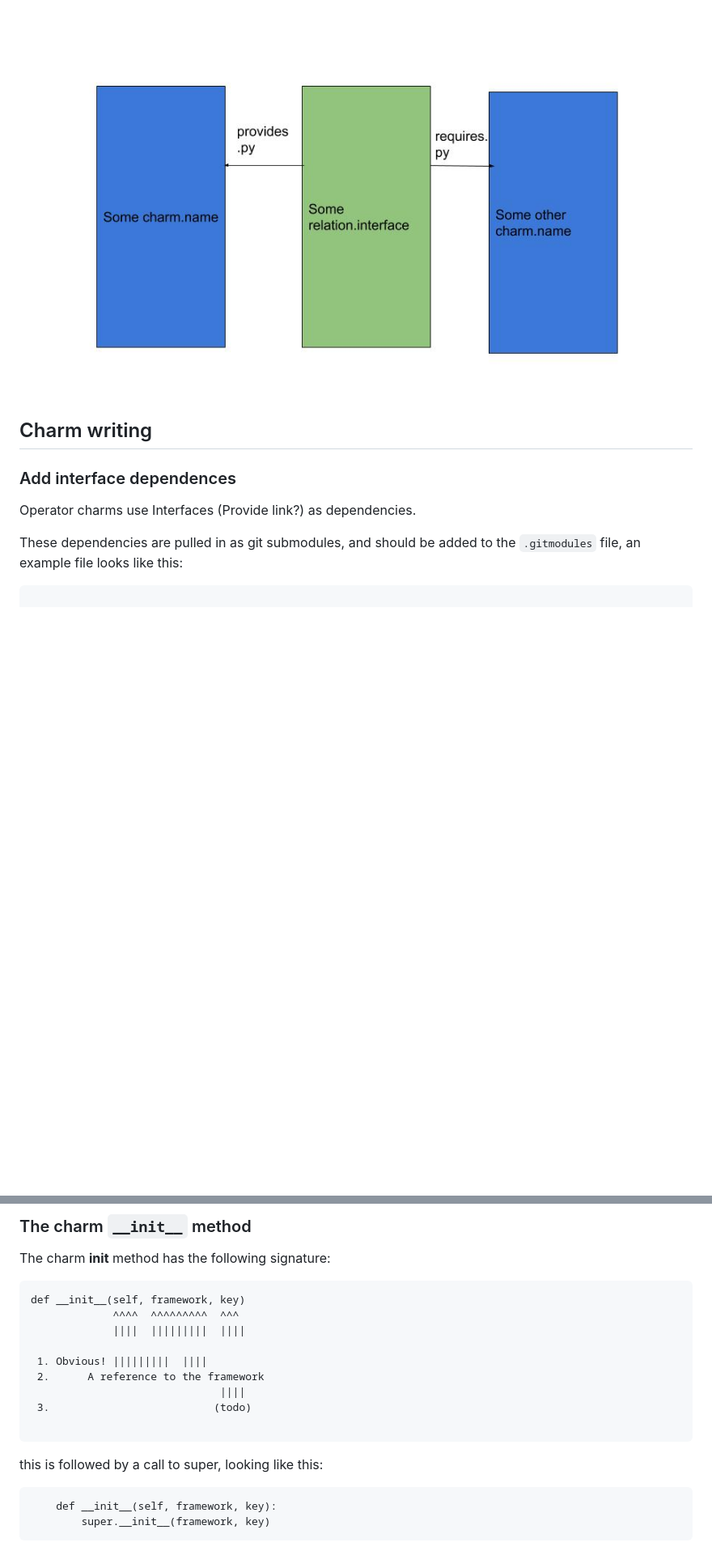
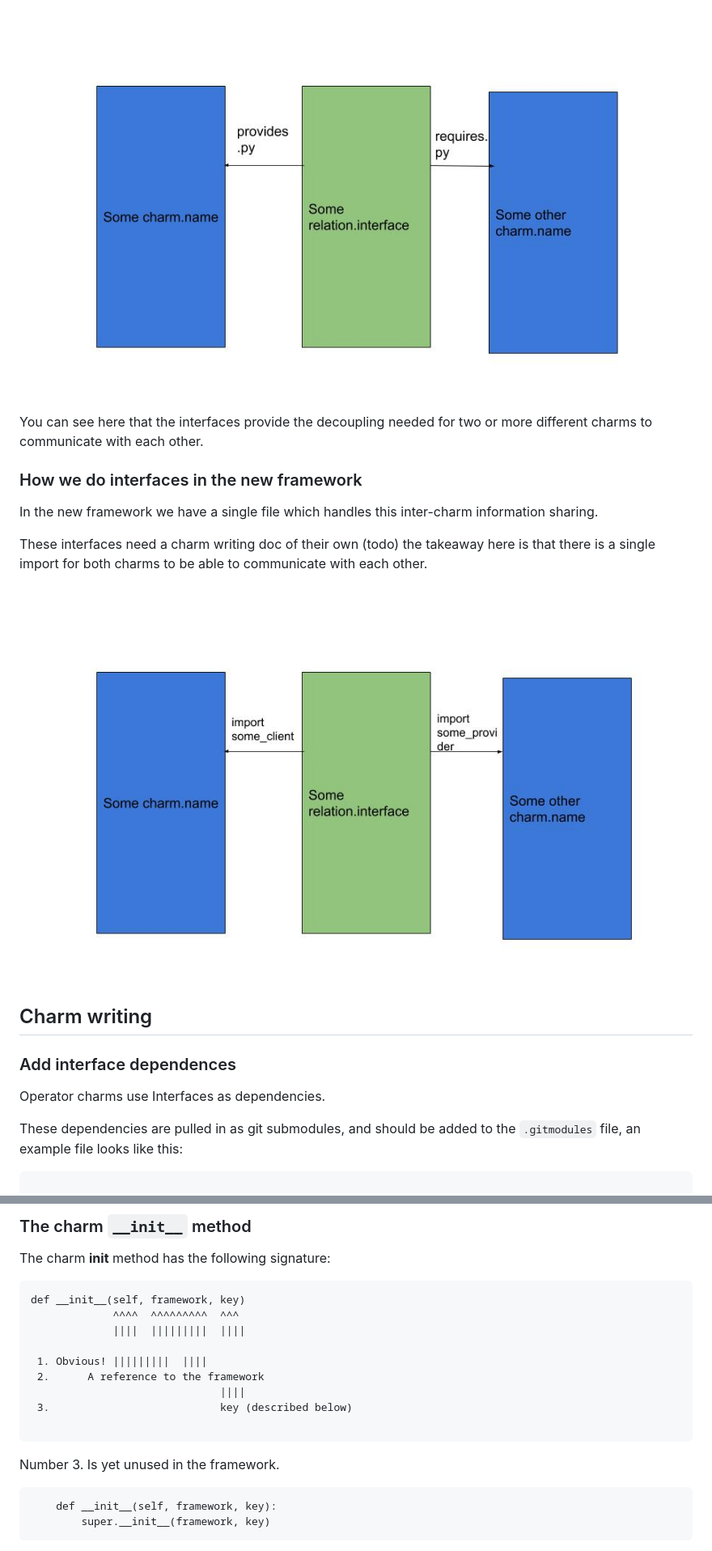
Before and after one commit to canonical/operator, a Markdown page: docs/CharmsInDetail.md, 2 parts joined by grey strips. Shown at 81% size. Drawn GitHub-style; pictures changed too: docs/diagrams/charm_interfaces_drawing_new.jpg (added); blank space fills up the shorter version.

Commit message:
Added relations section
TODO: Migrating from old charm framework, Useful links

````diff
--- a/docs/CharmsInDetail.md
+++ b/docs/CharmsInDetail.md
@@ -64,11 +64,21 @@ With the new charm framework we introduce the new interfaces, but continuing wit
 
 ![Old interfaces](./diagrams/charm_interfaces_drawing.jpg)
 
+You can see here that the interfaces provide the decoupling needed for two or more different charms to communicate with each other.
+
+### How we do interfaces in the new framework
+
+In the new framework we have a single file which handles this inter-charm information sharing.
+
+These interfaces need a charm writing doc of their own (todo) the takeaway here is that there is a single import for both charms to be able to communicate with each other.
+
+![New charm interfaces](./diagrams/charm_interfaces_drawing_new.jpg)
+
 ## Charm writing
 
 ### Add interface dependences
 
-Operator charms use Interfaces (Provide link?) as dependencies.
+Operator charms use Interfaces as dependencies.
 
 These dependencies are pulled in as git submodules, and should be added to the `.gitmodules` file, an example file looks like this:
 
@@ -115,11 +125,11 @@ def __init__(self, framework, key)
  1. Obvious! |||||||||  ||||
  2.      A reference to the framework
                               ||||
- 3.                          (todo)
+ 3.                           key (described below)
 
 ```
 
-this is followed by a call to super, looking like this:
+Number 3. Is yet unused in the framework.
 
 ```
     def __init__(self, framework, key):
````
Also changed, not shown: other parts of docs/CharmsInDetail.md (+2 -3 lines).
